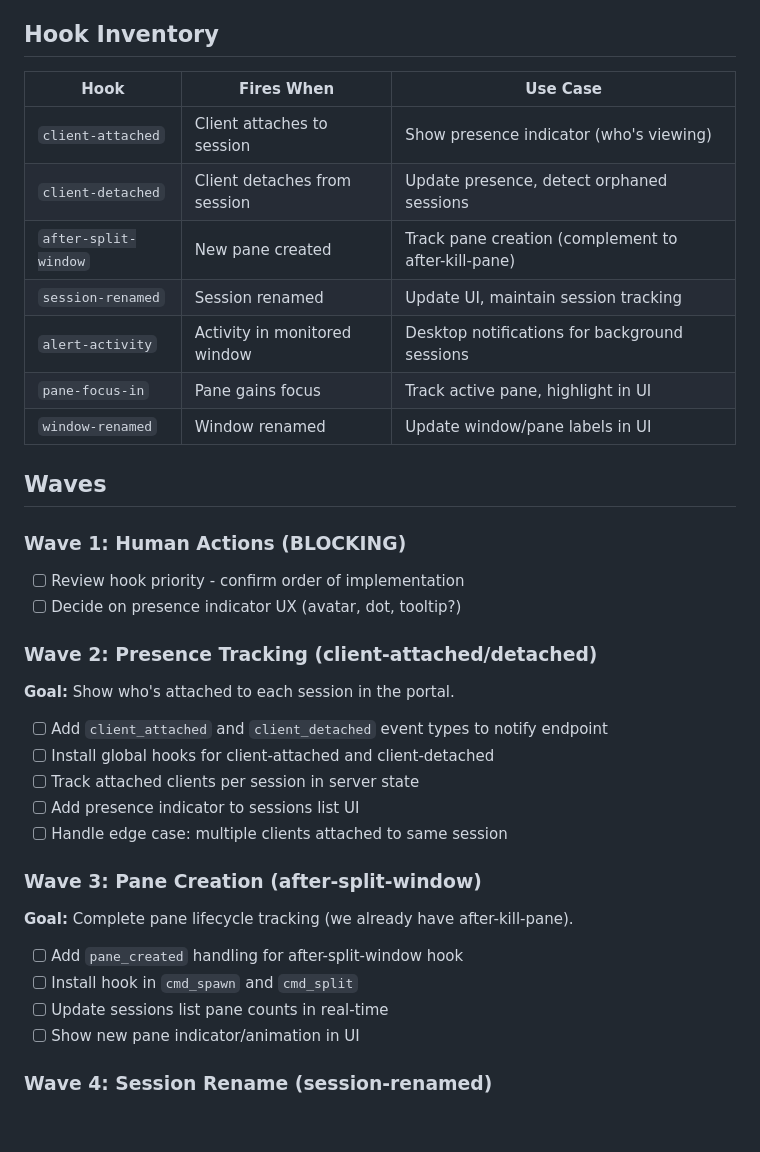
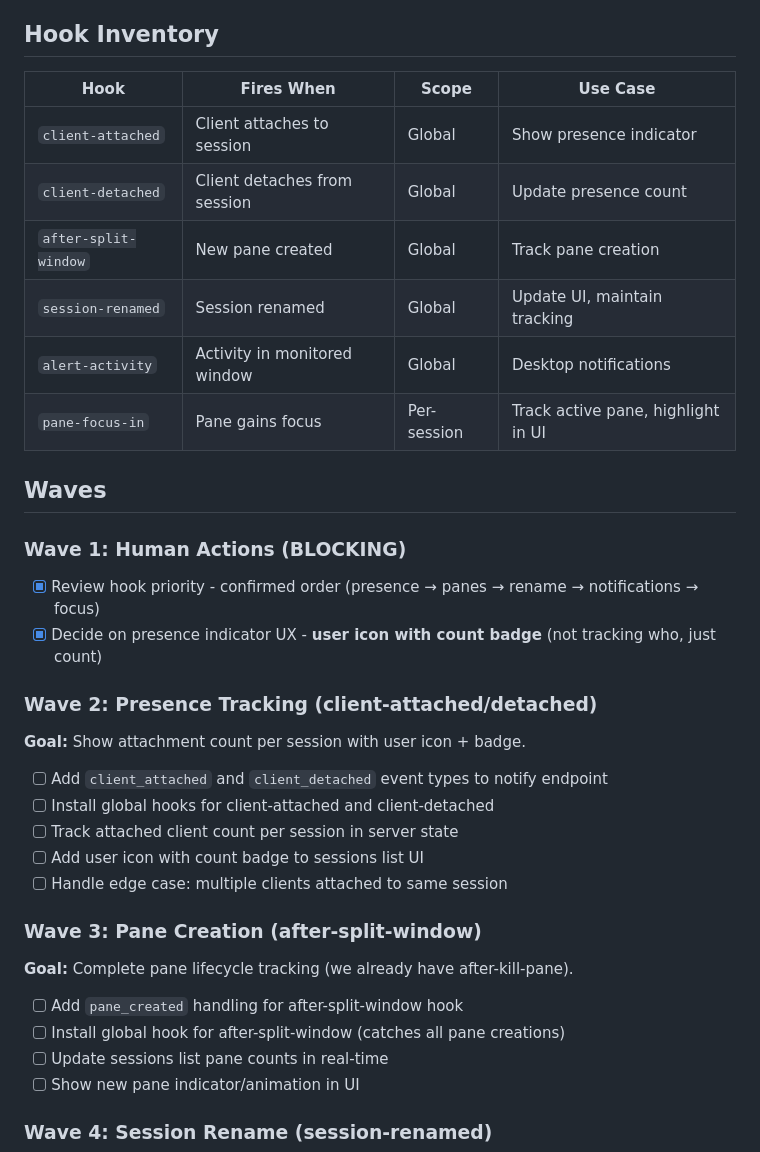
Before and after one commit to dotdevdotdev/agentwire, a Markdown page: docs/missions/tmux-hooks-full-integration.md, the part around the change. Drawn GitHub-style; blank space fills up the shorter version.

Commit message:
docs: complete Wave 1 decisions for tmux-hooks mission
- Confirmed hook priority order
- Presence indicator: user icon with count badge
- Added scope column to hook inventory (global vs per-session)
- Updated wave descriptions with clarifications

Built by dotdev.dev

```diff
--- a/docs/missions/tmux-hooks-full-integration.md
+++ b/docs/missions/tmux-hooks-full-integration.md
@@ -14,31 +14,30 @@ Now we can expand to cover all useful tmux hooks.
 
 ## Hook Inventory
 
-| Hook | Fires When | Use Case |
-|------|------------|----------|
-| `client-attached` | Client attaches to session | Show presence indicator (who's viewing) |
-| `client-detached` | Client detaches from session | Update presence, detect orphaned sessions |
-| `after-split-window` | New pane created | Track pane creation (complement to after-kill-pane) |
-| `session-renamed` | Session renamed | Update UI, maintain session tracking |
-| `alert-activity` | Activity in monitored window | Desktop notifications for background sessions |
-| `pane-focus-in` | Pane gains focus | Track active pane, highlight in UI |
-| `window-renamed` | Window renamed | Update window/pane labels in UI |
+| Hook | Fires When | Scope | Use Case |
+|------|------------|-------|----------|
+| `client-attached` | Client attaches to session | Global | Show presence indicator |
+| `client-detached` | Client detaches from session | Global | Update presence count |
+| `after-split-window` | New pane created | Global | Track pane creation |
+| `session-renamed` | Session renamed | Global | Update UI, maintain tracking |
+| `alert-activity` | Activity in monitored window | Global | Desktop notifications |
+| `pane-focus-in` | Pane gains focus | Per-session | Track active pane, highlight in UI |
 
 ## Waves
 
 ### Wave 1: Human Actions (BLOCKING)
 
-- [ ] Review hook priority - confirm order of implementation
-- [ ] Decide on presence indicator UX (avatar, dot, tooltip?)
+- [x] Review hook priority - confirmed order (presence → panes → rename → notifications → focus)
+- [x] Decide on presence indicator UX - **user icon with count badge** (not tracking who, just count)
 
 ### Wave 2: Presence Tracking (client-attached/detached)
 
-**Goal:** Show who's attached to each session in the portal.
+**Goal:** Show attachment count per session with user icon + badge.
 
 - [ ] Add `client_attached` and `client_detached` event types to notify endpoint
 - [ ] Install global hooks for client-attached and client-detached
-- [ ] Track attached clients per session in server state
-- [ ] Add presence indicator to sessions list UI
+- [ ] Track attached client count per session in server state
+- [ ] Add user icon with count badge to sessions list UI
 - [ ] Handle edge case: multiple clients attached to same session
 
 ### Wave 3: Pane Creation (after-split-window)
@@ -46,7 +45,7 @@ Now we can expand to cover all useful tmux hooks.
 **Goal:** Complete pane lifecycle tracking (we already have after-kill-pane).
 
 - [ ] Add `pane_created` handling for after-split-window hook
-- [ ] Install hook in `cmd_spawn` and `cmd_split`
+- [ ] Install global hook for after-split-window (catches all pane creations)
 - [ ] Update sessions list pane counts in real-time
 - [ ] Show new pane indicator/animation in UI
 
```
